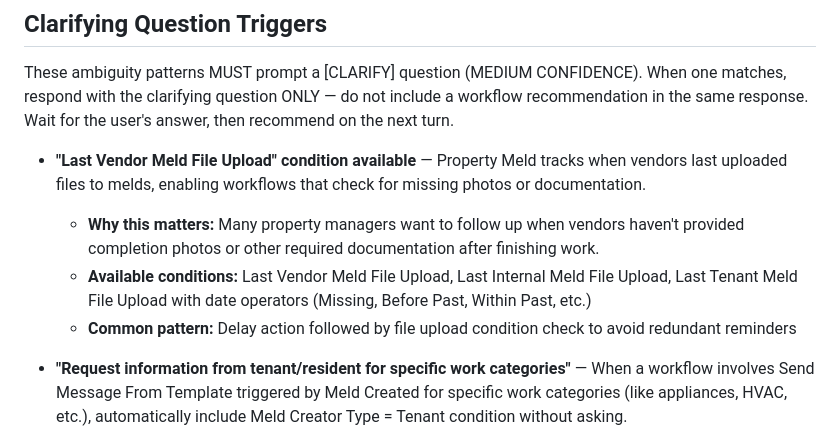
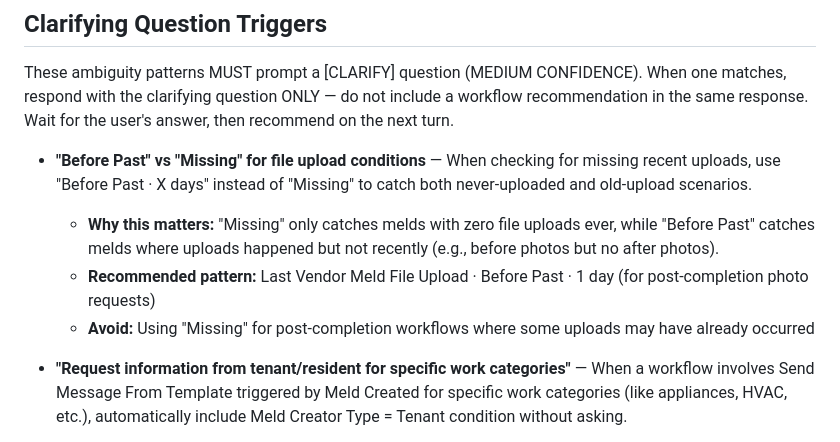
Before and after one commit to mynameisjef1328/workflow-advisor, a Markdown page: skills/validation.md, the part around the change. Drawn GitHub-style.

Commit message:
Update validation guidelines for workflow conditions
Clarify the usage of file upload conditions and tenant information requests in workflows.

```diff
--- a/skills/validation.md
+++ b/skills/validation.md
@@ -6,10 +6,10 @@ IMPORTANT: Before recommending any workflow, check the Clarifying Question Trigg
 
 These ambiguity patterns MUST prompt a [CLARIFY] question (MEDIUM CONFIDENCE). When one matches, respond with the clarifying question ONLY — do not include a workflow recommendation in the same response. Wait for the user's answer, then recommend on the next turn.
 
-- **"Last Vendor Meld File Upload" condition available** — Property Meld tracks when vendors last uploaded files to melds, enabling workflows that check for missing photos or documentation.
-  - **Why this matters:** Many property managers want to follow up when vendors haven't provided completion photos or other required documentation after finishing work.
-  - **Available conditions:** Last Vendor Meld File Upload, Last Internal Meld File Upload, Last Tenant Meld File Upload with date operators (Missing, Before Past, Within Past, etc.)
-  - **Common pattern:** Delay action followed by file upload condition check to avoid redundant reminders
+- **"Before Past" vs "Missing" for file upload conditions** — When checking for missing recent uploads, use "Before Past · X days" instead of "Missing" to catch both never-uploaded and old-upload scenarios.
+  - **Why this matters:** "Missing" only catches melds with zero file uploads ever, while "Before Past" catches melds where uploads happened but not recently (e.g., before photos but no after photos).
+  - **Recommended pattern:** Last Vendor Meld File Upload · Before Past · 1 day (for post-completion photo requests)
+  - **Avoid:** Using "Missing" for post-completion workflows where some uploads may have already occurred
 
 - **"Request information from tenant/resident for specific work categories"** — When a workflow involves Send Message From Template triggered by Meld Created for specific work categories (like appliances, HVAC, etc.), automatically include Meld Creator Type = Tenant condition without asking.
   - **Why this matters:** Requests for model numbers, serial numbers, troubleshooting steps, or other tenant-provided information only make sense when the meld was created by a tenant. Without this condition, the message also fires on melds created by staff, where the request doesn't apply.
```
